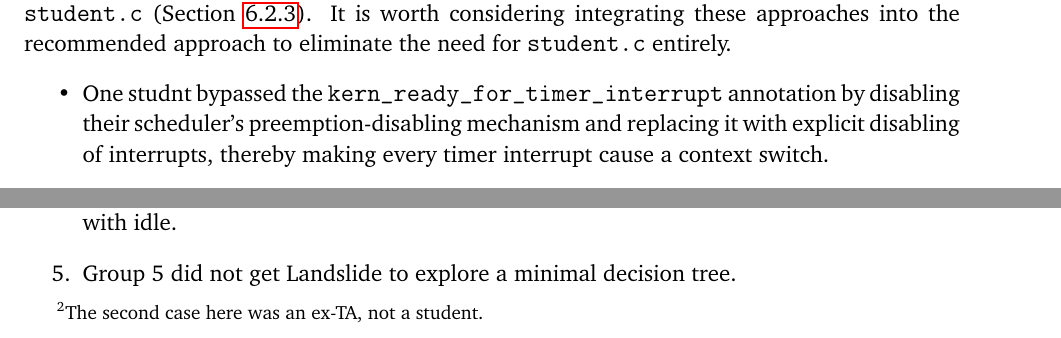
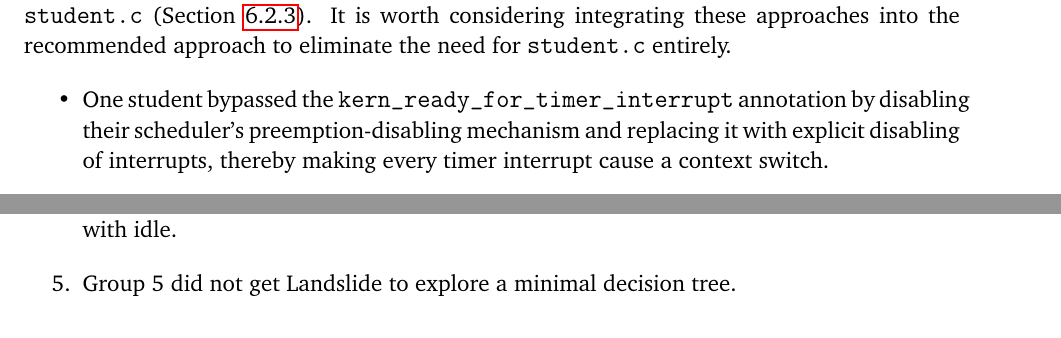
Before and after one commit to bblum/thesis, a LaTeX thesis (thesis.tex, which reads evaluation.tex): two parts of page 44 of 70, joined at a grey line, cut so that both start at the same text. Compiled offline with pdfLaTeX.

Commit message:
fix typos in thesis

```diff
--- a/evaluation.tex
+++ b/evaluation.tex
@@ -76,9 +76,9 @@ Students also described compatibility issues they faced between their kernels an
 		Also, one kernel had to have its custom memory allocator disabled, because Landslide only supports LMM, the provided allocator.
 \end{itemize}
 
-Additionally, two enterprising users\footnote{The second case here was an ex-TA, not a student.} found ways to avoid implementing the functions in \texttt{student.c} (Section~\ref{sec:using-student-c}). It is worth considering integrating these approaches into the recommended approach to eliminate the need for \texttt{student.c} entirely.
+Additionally, two enterprising users found ways to avoid implementing the functions in \texttt{student.c} (Section~\ref{sec:using-student-c}). It is worth considering integrating these approaches into the recommended approach to eliminate the need for \texttt{student.c} entirely.
 \begin{itemize}
-	\item One studnt bypassed the \texttt{kern\_ready\_for\_timer\_interrupt} annotation by disabling their scheduler's preemption-disabling mechanism and replacing it with explicit disabling of interrupts, thereby making every timer interrupt cause a context switch.
+	\item One student bypassed the \texttt{kern\_ready\_for\_timer\_interrupt} annotation by disabling their scheduler's preemption-disabling mechanism and replacing it with explicit disabling of interrupts, thereby making every timer interrupt cause a context switch.
 	\item One ex-TA was able to avoid the \texttt{kern\_current\_extra\_runnable} annotation by using the \texttt{on\_rq} and \texttt{off\_rq} annotations (Section~\ref{sec:using-annotations}) to express the ``abstract set of runnable threads'' (which included the currently-running thread, even though the runqueue didn't) instead of the literal runqueue itself.
 \end{itemize}
 
```
Also changed, not shown: titlepage.tex (+4 -1 lines).
